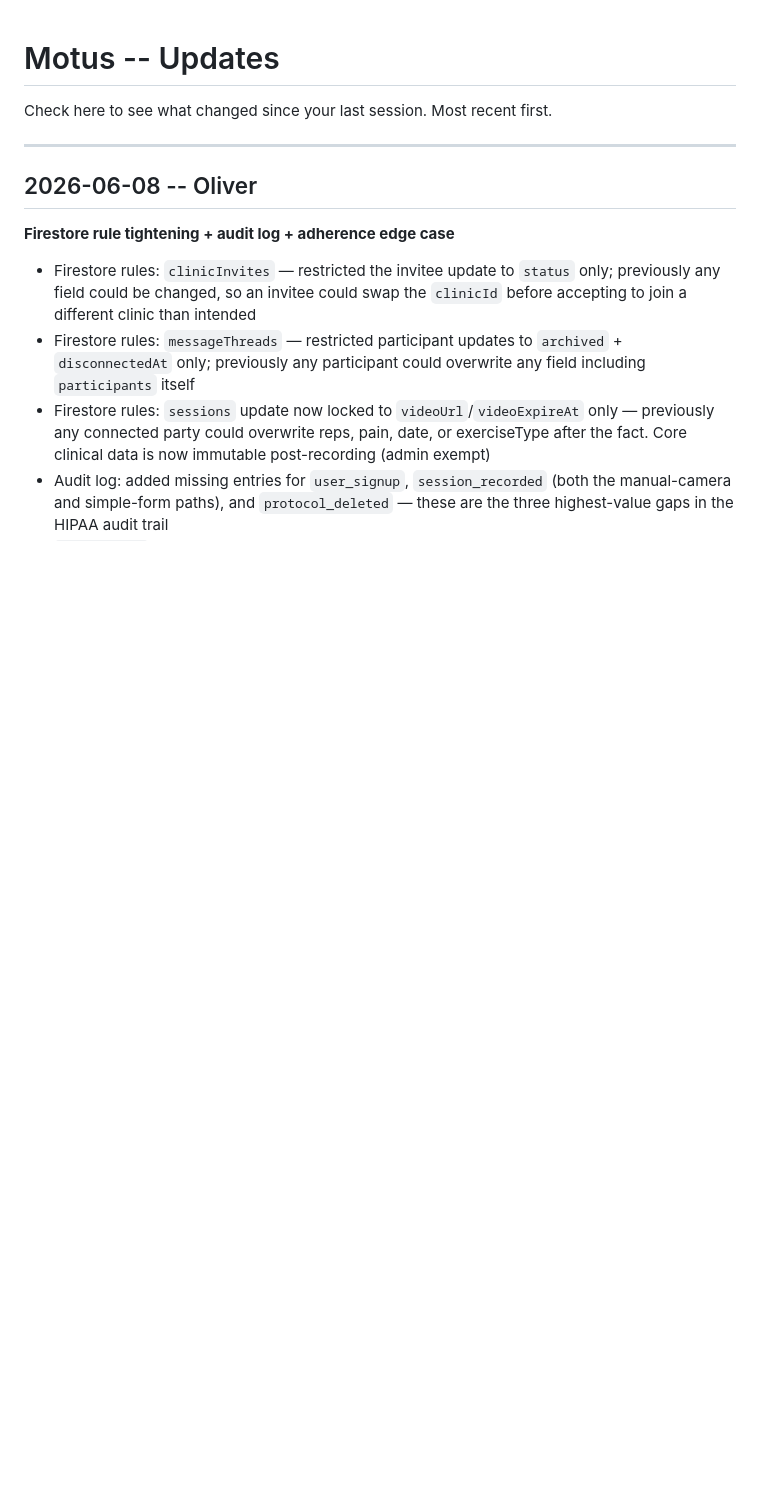
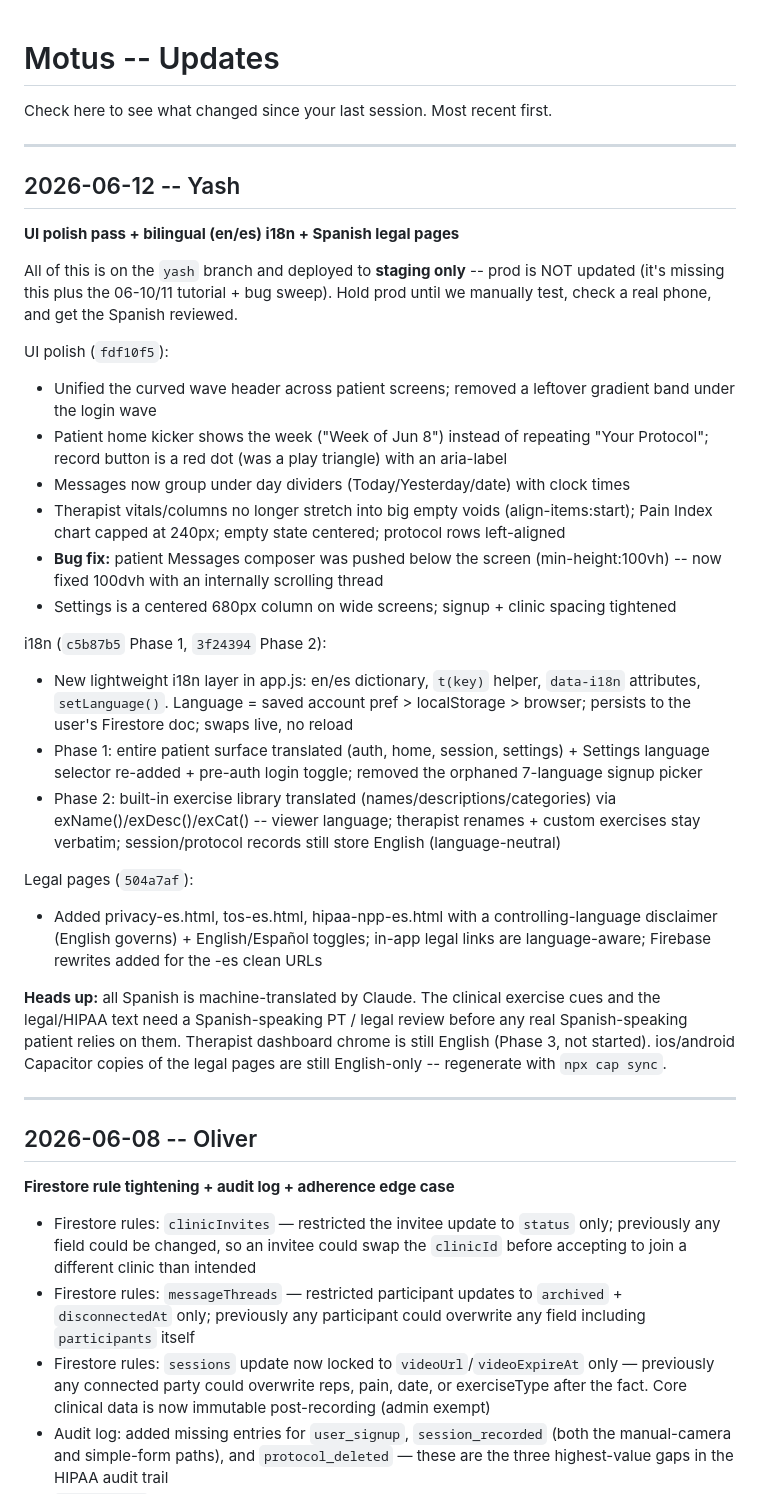
Before and after one commit to yashsaoji1-spec/motus, a Markdown page: update.md, the part around the change. Rendered like a GitHub page; blank space fills up the shorter version.

Commit message:
Update changelog: 2026-06-12 UI polish + i18n + Spanish legal pages
Staging-only entry for Oliver: UI polish pass, bilingual en/es i18n
(patient UI + exercise library), and Spanish legal pages. Notes that
prod is held pending manual test + Spanish PT/legal review.

Co-Authored-By: Claude Fable 5 <noreply@anthropic.com>

```diff
--- a/update.md
+++ b/update.md
@@ -1,6 +1,32 @@
 # Motus -- Updates
 
 Check here to see what changed since your last session. Most recent first.
+
+---
+
+## 2026-06-12 -- Yash
+
+**UI polish pass + bilingual (en/es) i18n + Spanish legal pages**
+
+All of this is on the `yash` branch and deployed to **staging only** -- prod is NOT updated (it's missing this plus the 06-10/11 tutorial + bug sweep). Hold prod until we manually test, check a real phone, and get the Spanish reviewed.
+
+UI polish (`fdf10f5`):
+- Unified the curved wave header across patient screens; removed a leftover gradient band under the login wave
+- Patient home kicker shows the week ("Week of Jun 8") instead of repeating "Your Protocol"; record button is a red dot (was a play triangle) with an aria-label
+- Messages now group under day dividers (Today/Yesterday/date) with clock times
+- Therapist vitals/columns no longer stretch into big empty voids (align-items:start); Pain Index chart capped at 240px; empty state centered; protocol rows left-aligned
+- **Bug fix:** patient Messages composer was pushed below the screen (min-height:100vh) -- now fixed 100dvh with an internally scrolling thread
+- Settings is a centered 680px column on wide screens; signup + clinic spacing tightened
+
+i18n (`c5b87b5` Phase 1, `3f24394` Phase 2):
+- New lightweight i18n layer in app.js: en/es dictionary, `t(key)` helper, `data-i18n` attributes, `setLanguage()`. Language = saved account pref > localStorage > browser; persists to the user's Firestore doc; swaps live, no reload
+- Phase 1: entire patient surface translated (auth, home, session, settings) + Settings language selector re-added + pre-auth login toggle; removed the orphaned 7-language signup picker
+- Phase 2: built-in exercise library translated (names/descriptions/categories) via exName()/exDesc()/exCat() -- viewer language; therapist renames + custom exercises stay verbatim; session/protocol records still store English (language-neutral)
+
+Legal pages (`504a7af`):
+- Added privacy-es.html, tos-es.html, hipaa-npp-es.html with a controlling-language disclaimer (English governs) + English/Español toggles; in-app legal links are language-aware; Firebase rewrites added for the -es clean URLs
+
+**Heads up:** all Spanish is machine-translated by Claude. The clinical exercise cues and the legal/HIPAA text need a Spanish-speaking PT / legal review before any real Spanish-speaking patient relies on them. Therapist dashboard chrome is still English (Phase 3, not started). ios/android Capacitor copies of the legal pages are still English-only -- regenerate with `npx cap sync`.
 
 ---
 
```
